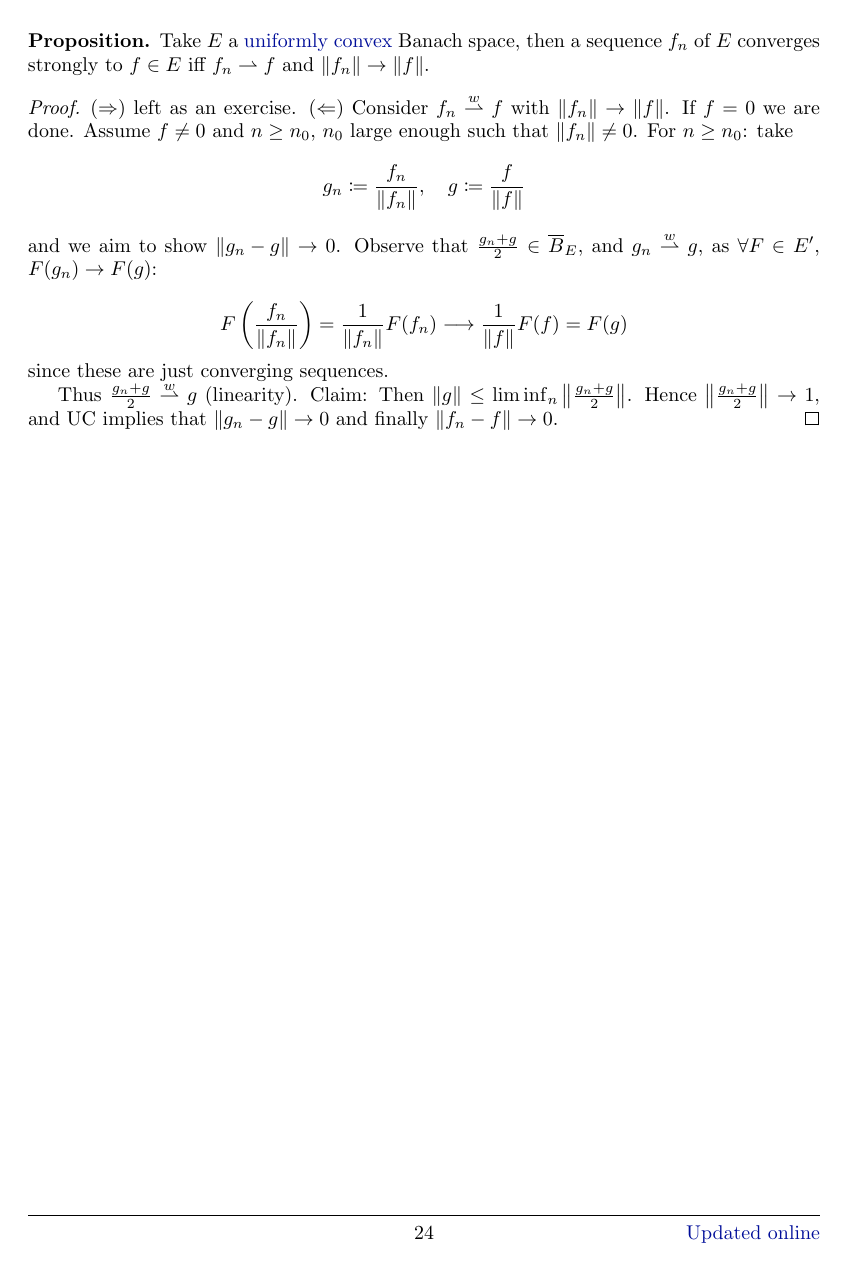
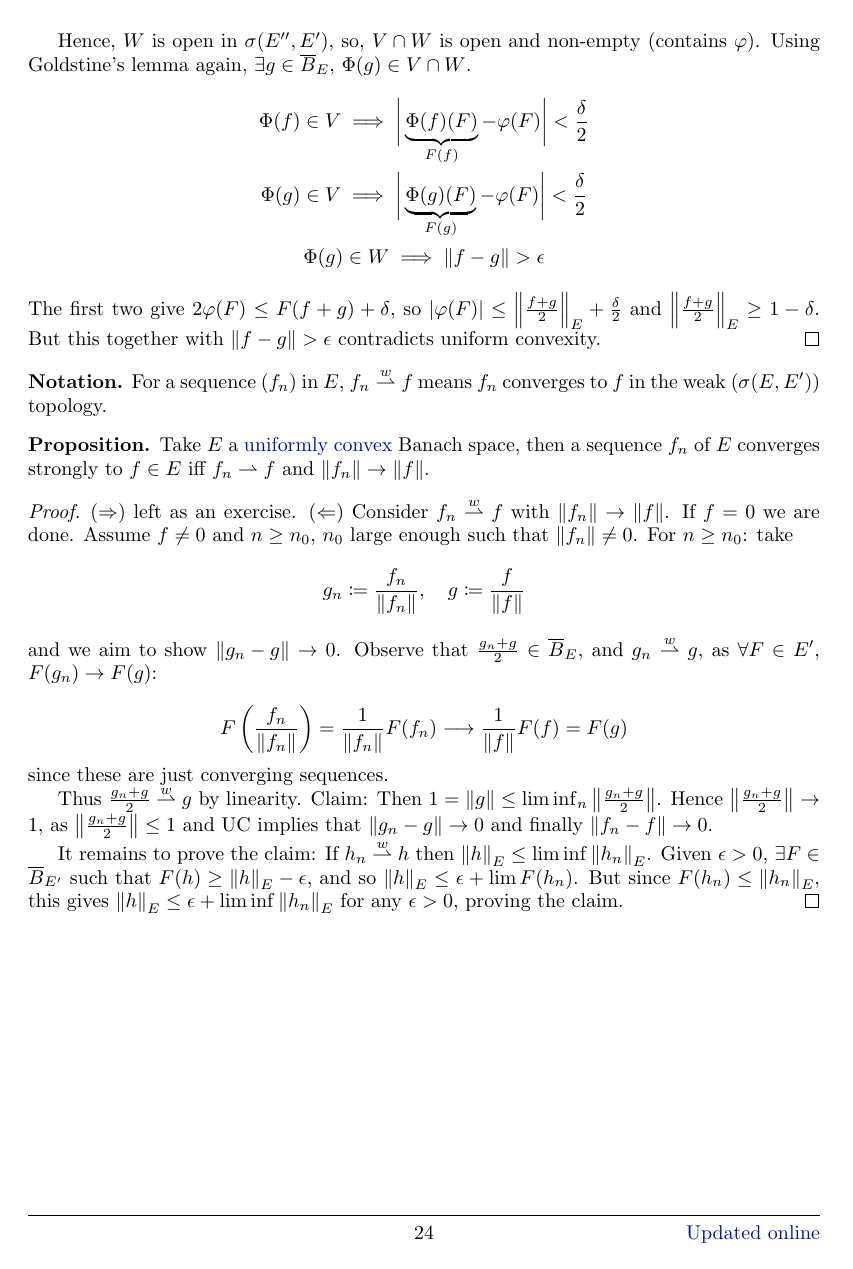
Before and after one commit to b-mehta/maths-notes, a LaTeX document (lent/analysis_of_functions.tex): page 24 of 27. Compiled offline with pdfLaTeX.

Commit message:
AoF tidied UC and finished milman pettis

```diff
--- a/lent/analysis_of_functions.tex
+++ b/lent/analysis_of_functions.tex
@@ -1203,0 +1215 @@ It now only remains to prove \nameref{lem:goldstine}.
+    \nameref{lem:goldstine} gives that $\exists f \in \overline{B}_E$ such that $\Phi(f) \in V$.
@@ -1212,3 +1221,12 @@ It now only remains to prove \nameref{lem:goldstine}.
+    Hence, $W$ is open in $\sigma(E'', E')$, so, $V \cap W$ is open and non-empty (contains $\varphi$).
+    Using \nameref*{lem:goldstine} again, $\exists g \in \overline{B}_E$, $\Phi(g) \in V \cap W$.
+    \begin{gather*}
+        \Phi(f) \in V \implies \bigg|\underbrace{\Phi(f)(F)}_{F(f)} - \varphi(F)\bigg| < \frac{\delta}{2} \\
+        \Phi(g) \in V \implies \bigg|\underbrace{\Phi(g)(F)}_{F(g)} - \varphi(F)\bigg| < \frac{\delta}{2} \\
+        \Phi(g) \in W \implies \norm{f-g} > \epsilon
+    \end{gather*}
+    The first two give $2 \varphi(F) \leq F(f+g) + \delta$, so $|\varphi(F)| \leq \left\|\frac{f+g}{2}\right\|_E + \frac{\delta}{2}$ and $\norm{f+g \over 2}_E \geq 1 - \delta$.
+    But this together with $\norm{f-g} > \epsilon$ contradicts uniform convexity.
 \end{proof}
 \begin{notation}
     For a sequence $(f_n)$ in $E$, $f_n \weakconv f$ means $f_n$ converges to $f$ in the weak $(\sigma(E, E'))$ topology.
@@ -1231,10 +1249,13 @@ It now only remains to prove \nameref{lem:goldstine}.
     \end{equation*}
     since these are just converging sequences.
 
-    Thus $\frac{g_n + g}{2} \weakconv g$ (linearity).
-    Claim: Then $\norm{g} \leq \liminf_{n} \norm{\frac{g_n + g}{2}}$.
-    % justify - \norm{g} \leq 1, \frac{g_n + g}{2} \eq 1
-    Hence $\norm{\frac{g_n+g}{2}} \to 1$, and UC implies that $\norm{g_n - g} \to 0$ and finally $\norm{f_n - f} \to 0$.
+    Thus $\frac{g_n + g}{2} \weakconv g$ by linearity.
+    Claim: Then $1=\norm{g} \leq \liminf_{n} \norm{\frac{g_n + g}{2}}$.
+    Hence $\norm{\frac{g_n+g}{2}} \to 1$, as $\norm{\frac{g_n+g}{2}} \leq 1$ and UC implies that $\norm{g_n - g} \to 0$ and finally $\norm{f_n - f} \to 0$.
+
+    It remains to prove the claim: If $h_n \weakconv h$ then $\norm{h}_E \leq \liminf \norm{h_n}_E$.
+    Given $\epsilon > 0$, $\exists F \in \overline{B}_{E'}$ such that $F(h) \geq \norm{h}_E - \epsilon$, and so $\norm{h}_E \leq \epsilon + \lim F(h_n)$.
+    But since $F(h_n) \leq \norm{h_n}_E$, this gives $\norm{h}_E \leq \epsilon + \liminf \norm{h_n}_E$ for any $\epsilon > 0$, proving the claim.
 \end{proof}
 
 \clearpage
```
Also changed, not shown: lent/analysis_of_functions.tex (36 more changed lines).
